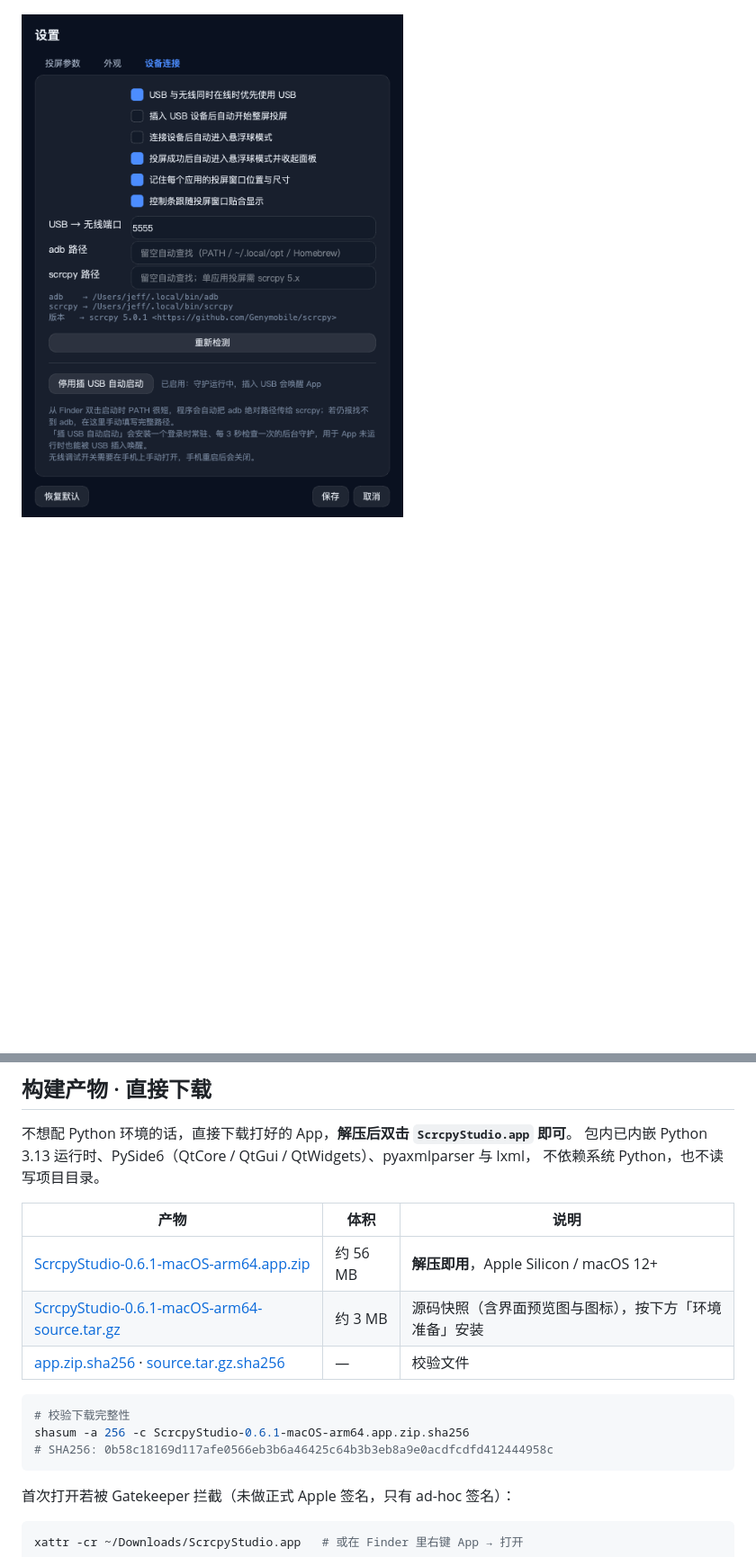
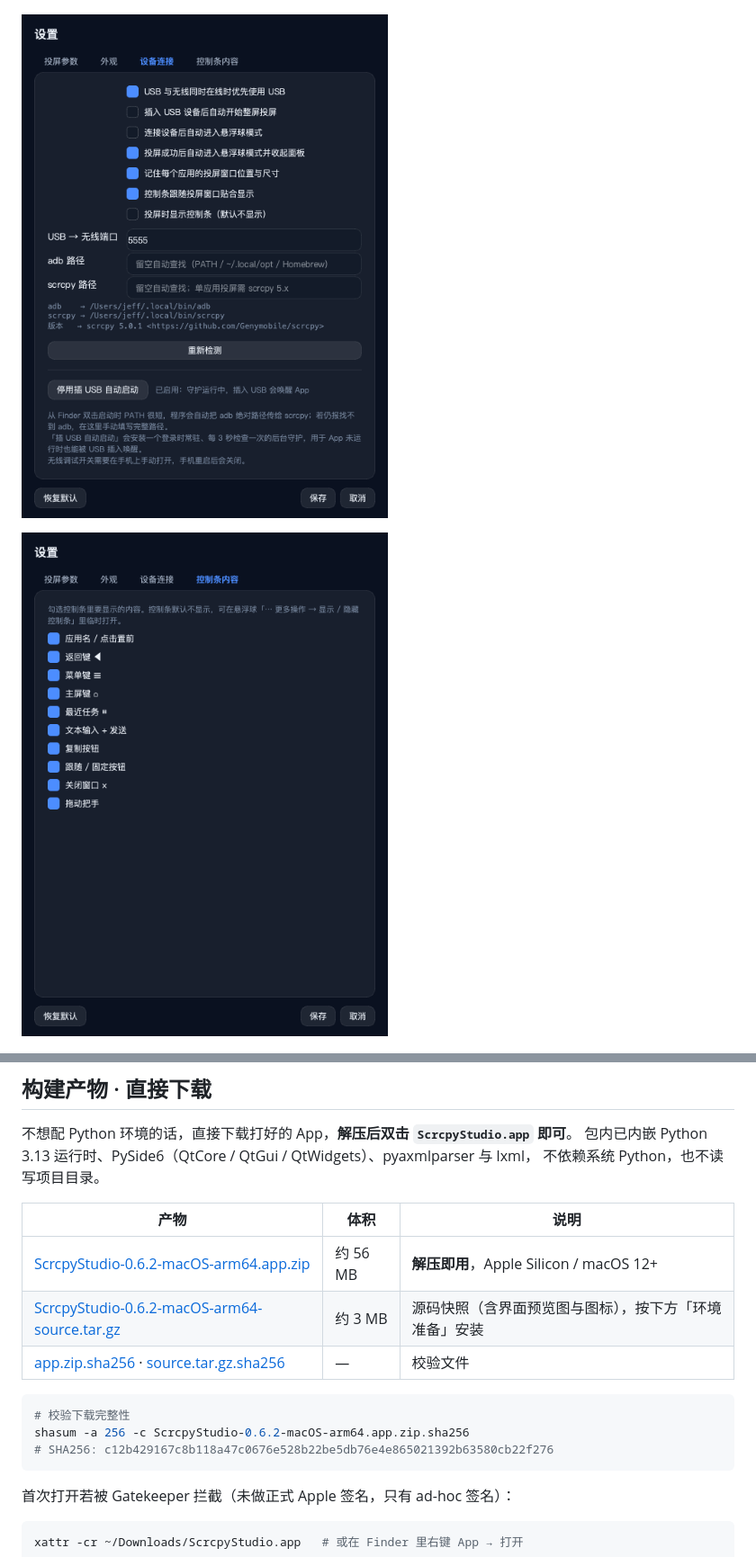
Before and after one commit to zwJeff/scrcpy-studio, a Markdown page: README.md, 2 parts joined by grey strips. Shown at 90% size. Drawn GitHub-style; pictures changed too: screenshot-settings-tab2-dark.png, screenshot-settings-tab3-dark.png (added); folded sections open; blank space fills up the shorter version.

````diff
--- a/README.md
+++ b/README.md
@@ -16,6 +16,8 @@ macOS 桌面投屏工作台：集中管理 adb / scrcpy，用 **macOS Launchpad
 
 ![环境自检（设置 → 设备连接）](screenshot-settings-tab2-dark.png)
 
+![控制条内容自定义](screenshot-settings-tab3-dark.png)
+
 ![USB 连接向导](screenshot-usb.png)
 
 ![空状态](screenshot.png)
@@ -32,14 +34,14 @@ macOS 桌面投屏工作台：集中管理 adb / scrcpy，用 **macOS Launchpad
 
 | 产物 | 体积 | 说明 |
 |---|---|---|
-| [ScrcpyStudio-0.6.1-macOS-arm64.app.zip](dist/ScrcpyStudio-0.6.1-macOS-arm64.app.zip) | 约 56 MB | **解压即用**，Apple Silicon / macOS 12+ |
-| [ScrcpyStudio-0.6.1-macOS-arm64-source.tar.gz](dist/ScrcpyStudio-0.6.1-macOS-arm64-source.tar.gz) | 约 3 MB | 源码快照（含界面预览图与图标），按下方「环境准备」安装 |
-| [app.zip.sha256](dist/ScrcpyStudio-0.6.1-macOS-arm64.app.zip.sha256) · [source.tar.gz.sha256](dist/ScrcpyStudio-0.6.1-macOS-arm64-source.tar.gz.sha256) | — | 校验文件 |
+| [ScrcpyStudio-0.6.2-macOS-arm64.app.zip](dist/ScrcpyStudio-0.6.2-macOS-arm64.app.zip) | 约 56 MB | **解压即用**，Apple Silicon / macOS 12+ |
+| [ScrcpyStudio-0.6.2-macOS-arm64-source.tar.gz](dist/ScrcpyStudio-0.6.2-macOS-arm64-source.tar.gz) | 约 3 MB | 源码快照（含界面预览图与图标），按下方「环境准备」安装 |
+| [app.zip.sha256](dist/ScrcpyStudio-0.6.2-macOS-arm64.app.zip.sha256) · [source.tar.gz.sha256](dist/ScrcpyStudio-0.6.2-macOS-arm64-source.tar.gz.sha256) | — | 校验文件 |
 
 ```bash
 # 校验下载完整性
-shasum -a 256 -c ScrcpyStudio-0.6.1-macOS-arm64.app.zip.sha256
-# SHA256: 0b58c18169d117afe0566eb3b6a46425c64b3b3eb8a9e0acdfcdfd412444958c
+shasum -a 256 -c ScrcpyStudio-0.6.2-macOS-arm64.app.zip.sha256
+# SHA256: c12b429167c8b118a47c0676e528b22be5db76e4e865021392b63580cb22f276
 ```
 
 首次打开若被 Gatekeeper 拦截（未做正式 Apple 签名，只有 ad-hoc 签名）：
````
Also changed, not shown: other parts of README.md (+24 -5 lines), 17 other files.
